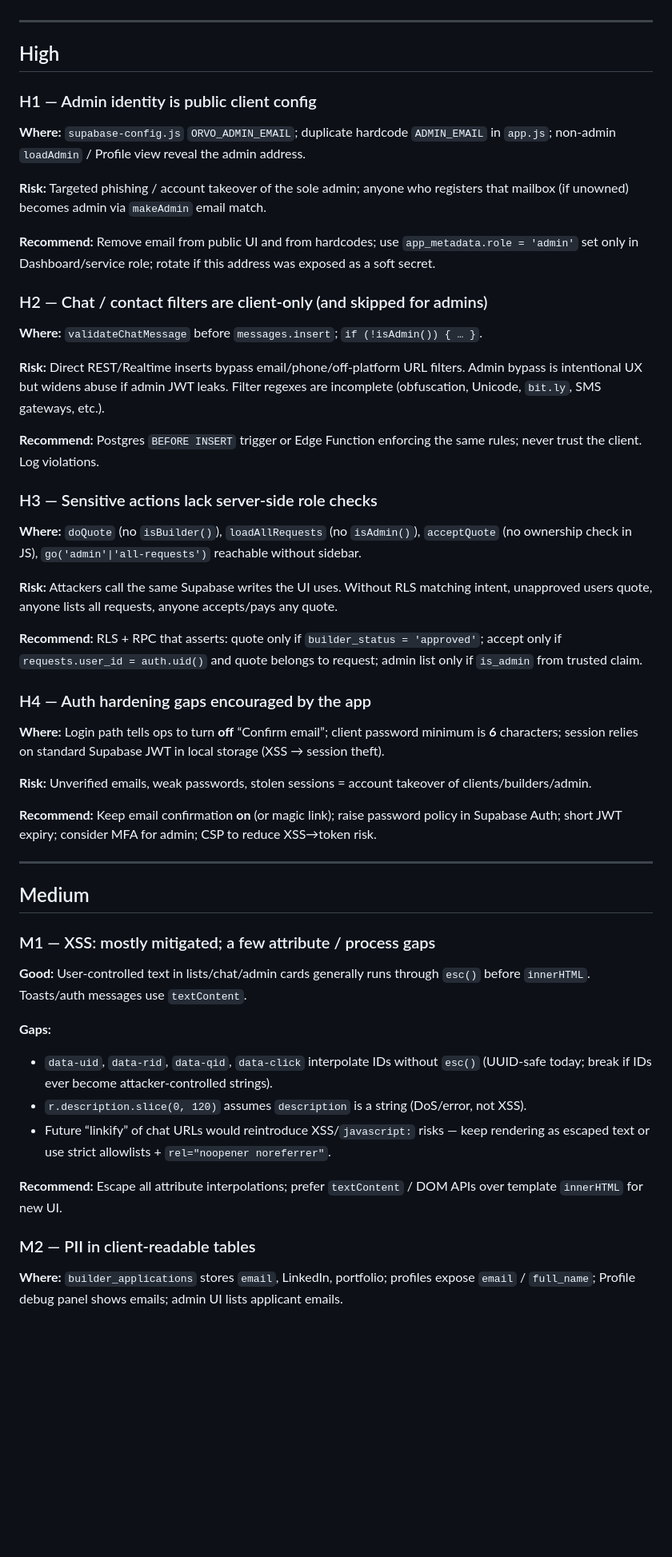
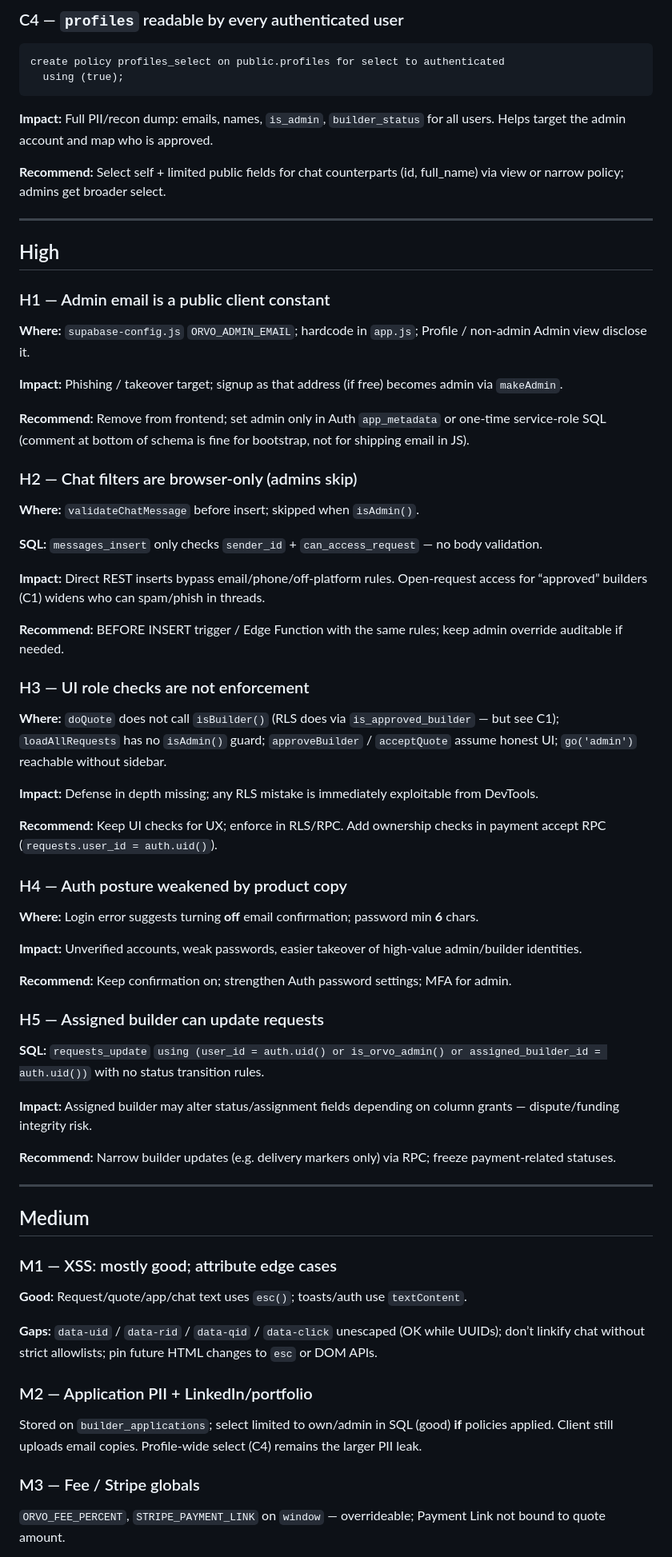
Before and after one commit to danielmenparan-lang/orvo, a Markdown page: squad-reports/02-security.md, the part around one of its changes. Shown at 80% size. Rendered like a GitHub page; blank space fills up the shorter version.

````diff
--- a/squad-reports/02-security.md
+++ b/squad-reports/02-security.md
@@ -48,57 +66,75 @@ UI gates (`loadAdmin`, `loadJobs`) are cosmetic. `approveBuilder(uid)` does **no
+### C4 — `profiles` readable by every authenticated user
+
+```173:174:sql/001_mvp_schema.sql
+create policy profiles_select on public.profiles for select to authenticated
+  using (true);
+```
+
+**Impact:** Full PII/recon dump: emails, names, `is_admin`, `builder_status` for all users. Helps target the admin account and map who is approved.
+
+**Recommend:** Select self + limited public fields for chat counterparts (id, full_name) via view or narrow policy; admins get broader select.
 
 ---
 
 ## High
 
-### H1 — Admin identity is public client config
+### H1 — Admin email is a public client constant
 
-**Where:** `supabase-config.js` `ORVO_ADMIN_EMAIL`; duplicate hardcode `ADMIN_EMAIL` in `app.js`; non-admin `loadAdmin` / Profile view reveal the admin address.
+**Where:** `supabase-config.js` `ORVO_ADMIN_EMAIL`; hardcode in `app.js`; Profile / non-admin Admin view disclose it.
 
-**Risk:** Targeted phishing / account takeover of the sole admin; anyone who registers that mailbox (if unowned) becomes admin via `makeAdmin` email match.
+**Impact:** Phishing / takeover target; signup as that address (if free) becomes admin via `makeAdmin`.
 
-**Recommend:** Remove email from public UI and from hardcodes; use `app_metadata.role = 'admin'` set only in Dashboard/service role; rotate if this address was exposed as a soft secret.
+**Recommend:** Remove from frontend; set admin only in Auth `app_metadata` or one-time service-role SQL (comment at bottom of schema is fine for bootstrap, not for shipping email in JS).
 
-### H2 — Chat / contact filters are client-only (and skipped for admins)
+### H2 — Chat filters are browser-only (admins skip)
 
-**Where:** `validateChatMessage` before `messages.insert`; `if (!isAdmin()) { … }`.
+**Where:** `validateChatMessage` before insert; skipped when `isAdmin()`.
 
-**Risk:** Direct REST/Realtime inserts bypass email/phone/off-platform URL filters. Admin bypass is intentional UX but widens abuse if admin JWT leaks. Filter regexes are incomplete (obfuscation, Unicode, `bit.ly`, SMS gateways, etc.).
+**SQL:** `messages_insert` only checks `sender_id` + `can_access_request` — no body validation.
 
-**Recommend:** Postgres `BEFORE INSERT` trigger or Edge Function enforcing the same rules; never trust the client. Log violations.
+**Impact:** Direct REST inserts bypass email/phone/off-platform rules. Open-request access for “approved” builders (C1) widens who can spam/phish in threads.
 
-### H3 — Sensitive actions lack server-side role checks
+**Recommend:** BEFORE INSERT trigger / Edge Function with the same rules; keep admin override auditable if needed.
 
-**Where:** `doQuote` (no `isBuilder()`), `loadAllRequests` (no `isAdmin()`), `acceptQuote` (no ownership check in JS), `go('admin'|'all-requests')` reachable without sidebar.
+### H3 — UI role checks are not enforcement
 
-**Risk:** Attackers call the same Supabase writes the UI uses. Without RLS matching intent, unapproved users quote, anyone lists all requests, anyone accepts/pays any quote.
+**Where:** `doQuote` does not call `isBuilder()` (RLS does via `is_approved_builder` — but see C1); `loadAllRequests` has no `isAdmin()` guard; `approveBuilder` / `acceptQuote` assume honest UI; `go('admin')` reachable without sidebar.
 
-**Recommend:** RLS + RPC that asserts: quote only if `builder_status = 'approved'`; accept only if `requests.user_id = auth.uid()` and quote belongs to request; admin list only if `is_admin` from trusted claim.
+**Impact:** Defense in depth missing; any RLS mistake is immediately exploitable from DevTools.
 
-### H4 — Auth hardening gaps encouraged by the app
+**Recommend:** Keep UI checks for UX; enforce in RLS/RPC. Add ownership checks in payment accept RPC (`requests.user_id = auth.uid()`).
 
-**Where:** Login path tells ops to turn **off** “Confirm email”; client password minimum is **6** characters; session relies on standard Supabase JWT in local storage (XSS → session theft).
+### H4 — Auth posture weakened by product copy
 
-**Risk:** Unverified emails, weak passwords, stolen sessions = account takeover of clients/builders/admin.
+**Where:** Login error suggests turning **off** email confirmation; password min **6** chars.
 
-**Recommend:** Keep email confirmation **on** (or magic link); raise password policy in Supabase Auth; short JWT expiry; consider MFA for admin; CSP to reduce XSS→token risk.
+**Impact:** Unverified accounts, weak passwords, easier takeover of high-value admin/builder identities.
+
+**Recommend:** Keep confirmation on; strengthen Auth password settings; MFA for admin.
+
+### H5 — Assigned builder can update requests
+
+**SQL:** `requests_update` `using (user_id = auth.uid() or is_orvo_admin() or assigned_builder_id = auth.uid())` with no status transition rules.
+
+**Impact:** Assigned builder may alter status/assignment fields depending on column grants — dispute/funding integrity risk.
+
+**Recommend:** Narrow builder updates (e.g. delivery markers only) via RPC; freeze payment-related statuses.
 
 ---
 
 ## Medium
 
-### M1 — XSS: mostly mitigated; a few attribute / process gaps
+### M1 — XSS: mostly good; attribute edge cases
 
-**Good:** User-controlled text in lists/chat/admin cards generally runs through `esc()` before `innerHTML`. Toasts/auth messages use `textContent`.
+**Good:** Request/quote/app/chat text uses `esc()`; toasts/auth use `textContent`.
 
-**Gaps:**
+**Gaps:** `data-uid` / `data-rid` / `data-qid` / `data-click` unescaped (OK while UUIDs); don’t linkify chat without strict allowlists; pin future HTML changes to `esc` or DOM APIs.
 
-- `data-uid`, `data-rid`, `data-qid`, `data-click` interpolate IDs without `esc()` (UUID-safe today; break if IDs ever become attacker-controlled strings).
-- `r.description.slice(0, 120)` assumes `description` is a string (DoS/error, not XSS).
-- Future “linkify” of chat URLs would reintroduce XSS/`javascript:` risks — keep rendering as escaped text or use strict allowlists + `rel="noopener noreferrer"`.
+### M2 — Application PII + LinkedIn/portfolio
 
-**Recommend:** Escape all attribute interpolations; prefer `textContent` / DOM APIs over template `innerHTML` for new UI.
+Stored on `builder_applications`; select limited to own/admin in SQL (good) **if** policies applied. Client still uploads email copies. Profile-wide select (C4) remains the larger PII leak.
 
-### M2 — PII in client-readable tables
+### M3 — Fee / Stripe globals
 
-**Where:** `builder_applications` stores `email`, LinkedIn, portfolio; profiles expose `email` / `full_name`; Profile debug panel shows emails; admin UI lists applicant emails.
+`ORVO_FEE_PERCENT`, `STRIPE_PAYMENT_LINK` on `window` — overrideable; Payment Link not bound to quote amount.
 
````
Also changed, not shown: other parts of squad-reports/02-security.md (+153 -263 lines).
